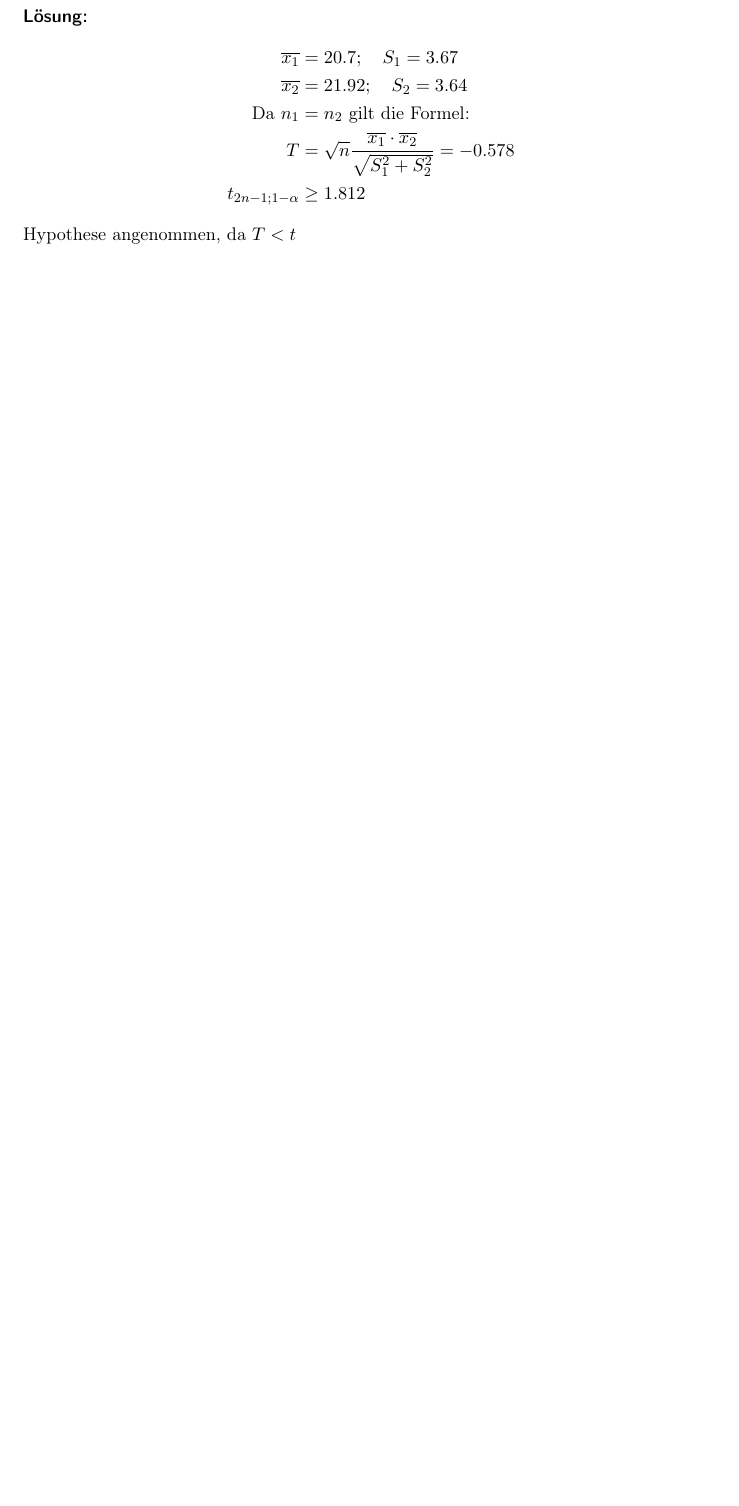
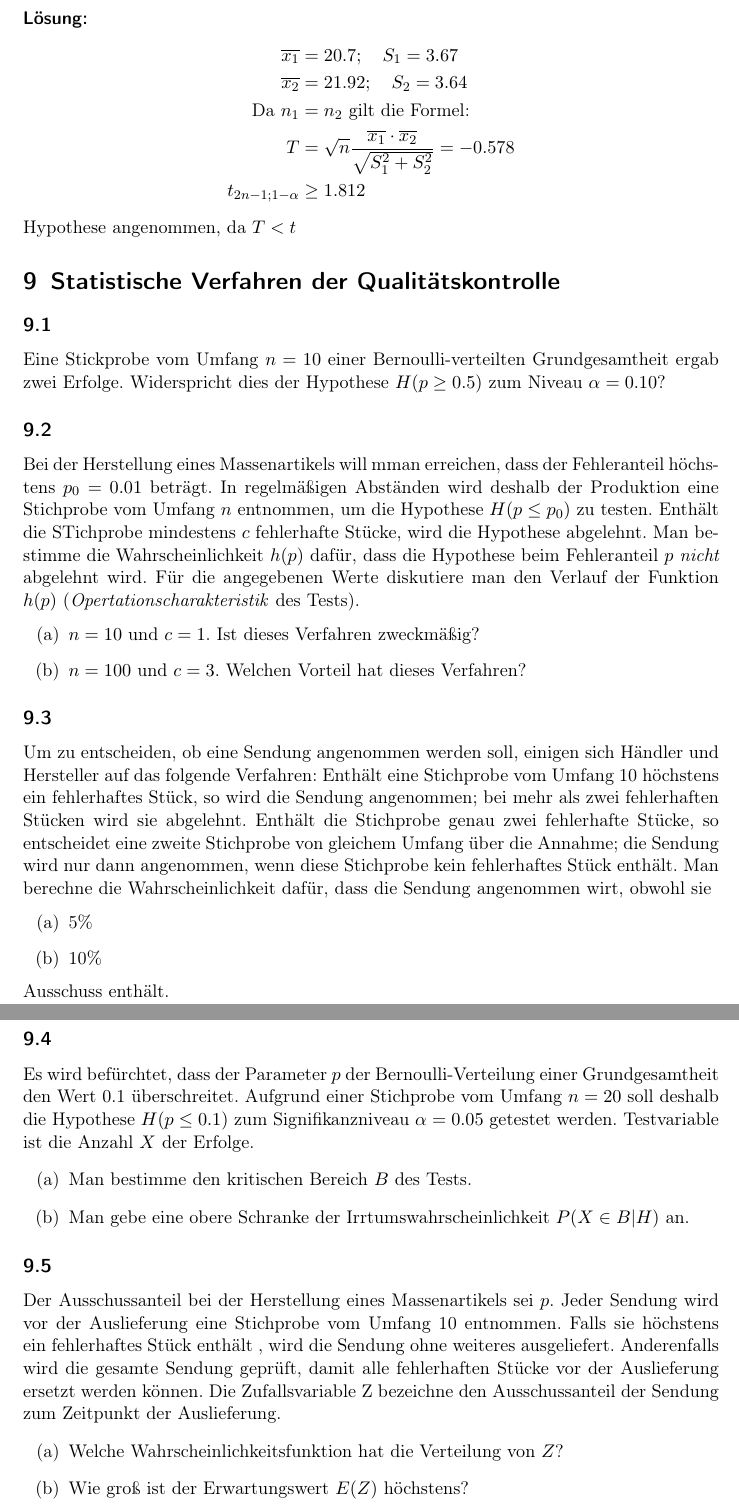
Before and after one commit to toerb/math_shit, a LaTeX document (Aufgaben.tex): part of page 20 of 20 before the commit and two parts of pages 20 and 21 of 21 after it, the two joined at a grey line, cut so that both start at the same text, the shorter picture padded with empty space. Compiled offline with pdfLaTeX.

Commit message:
habe ab hinzugefuegt

```diff
--- a/Aufgaben.tex
+++ b/Aufgaben.tex
@@ -643,4 +643,41 @@ T &= \sqrt{n}\frac{\overline{x_1}\cdot \overline{x_2}}{\sqrt{S_1^{2} + S_2^{2}}}
 t_{2n-1;1-\alpha} &\ge 1.812
 \end{align*}
 Hypothese angenommen, da $T < t$
+\section{Statistische Verfahren der Qualitätskontrolle}
+\subsection{}
+Eine Stickprobe vom Umfang $n=10$ einer Bernoulli-verteilten Grundgesamtheit ergab zwei Erfolge. Widerspricht dies der Hypothese $H(p\geq 0.5)$ zum Niveau $\alpha=0.10$?
+
+
+\subsection{}
+Bei der Herstellung eines Massenartikels will mman erreichen, dass der Fehleranteil höchstens $p_0=0.01$ beträgt. In regelmäßigen Abständen wird deshalb der Produktion eine Stichprobe vom Umfang $n$ entnommen, um die Hypothese $H(p\leq p_0)$ zu testen. Enthält die STichprobe mindestens $c$ fehlerhafte Stücke, wird die Hypothese abgelehnt. Man bestimme die Wahrscheinlichkeit $h(p)$ dafür, dass die Hypothese beim Fehleranteil $p$ \textit{nicht} abgelehnt wird. Für die angegebenen Werte diskutiere man den Verlauf der Funktion $h(p)$ (\textit{Opertationscharakteristik} des Tests).
+\begin{enumerate}
+	\item[(a)] $n=10$ und $c=1$. Ist dieses Verfahren zweckmäßig?
+	\item[(b)] $n=100$ und $c=3$. Welchen Vorteil hat dieses Verfahren?
+\end{enumerate}
+
+
+\subsection{}
+Um zu entscheiden, ob eine Sendung angenommen werden soll, einigen sich Händler und Hersteller auf das folgende Verfahren: Enthält eine Stichprobe vom Umfang 10 höchstens ein fehlerhaftes Stück, so wird die Sendung angenommen; bei mehr als zwei fehlerhaften Stücken wird sie abgelehnt. Enthält die Stichprobe genau zwei fehlerhafte Stücke, so entscheidet eine zweite Stichprobe von gleichem Umfang über die Annahme; die Sendung wird nur dann angenommen, wenn diese Stichprobe kein fehlerhaftes Stück enthält. Man berechne die Wahrscheinlichkeit dafür, dass die Sendung angenommen wirt, obwohl sie
+\begin{enumerate}
+	\item[(a)] 5\%
+	\item[(b)] 10\%
+\end{enumerate}
+Ausschuss enthält.
+
+\subsection{}
+Es wird befürchtet, dass der Parameter $p$ der Bernoulli-Verteilung einer Grundgesamtheit den Wert 0.1 überschreitet. Aufgrund einer Stichprobe vom Umfang $n=20$ soll deshalb die Hypothese $H(p\leq 0.1)$ zum Signifikanzniveau $\alpha = 0.05$ getestet werden. Testvariable ist die Anzahl $X$ der Erfolge.
+\begin{enumerate}
+	\item[(a)] Man bestimme den kritischen Bereich $B$ des Tests.
+	\item[(b)] Man gebe eine obere Schranke der Irrtumswahrscheinlichkeit $P(X\in B | H)$ an.
+\end{enumerate}
+
+\subsection{}
+Der Ausschussanteil bei der Herstellung eines Massenartikels sei $p$. Jeder Sendung wird vor der Auslieferung eine Stichprobe vom Umfang 10 entnommen. Falls sie höchstens ein fehlerhaftes Stück enthält , wird die Sendung ohne weiteres ausgeliefert. Anderenfalls wird die gesamte Sendung geprüft, damit alle fehlerhaften Stücke vor der Auslieferung ersetzt werden können. Die Zufallsvariable Z bezeichne den Ausschussanteil der Sendung zum Zeitpunkt der Auslieferung.
+\begin{enumerate}
+	\item[(a)] Welche Wahrscheinlichkeitsfunktion hat die Verteilung von $Z$?
+	\item[(b)] Wie groß ist der Erwartungswert $E(Z)$ höchstens?
+\end{enumerate}
+
+
+
 \end{document}
```
